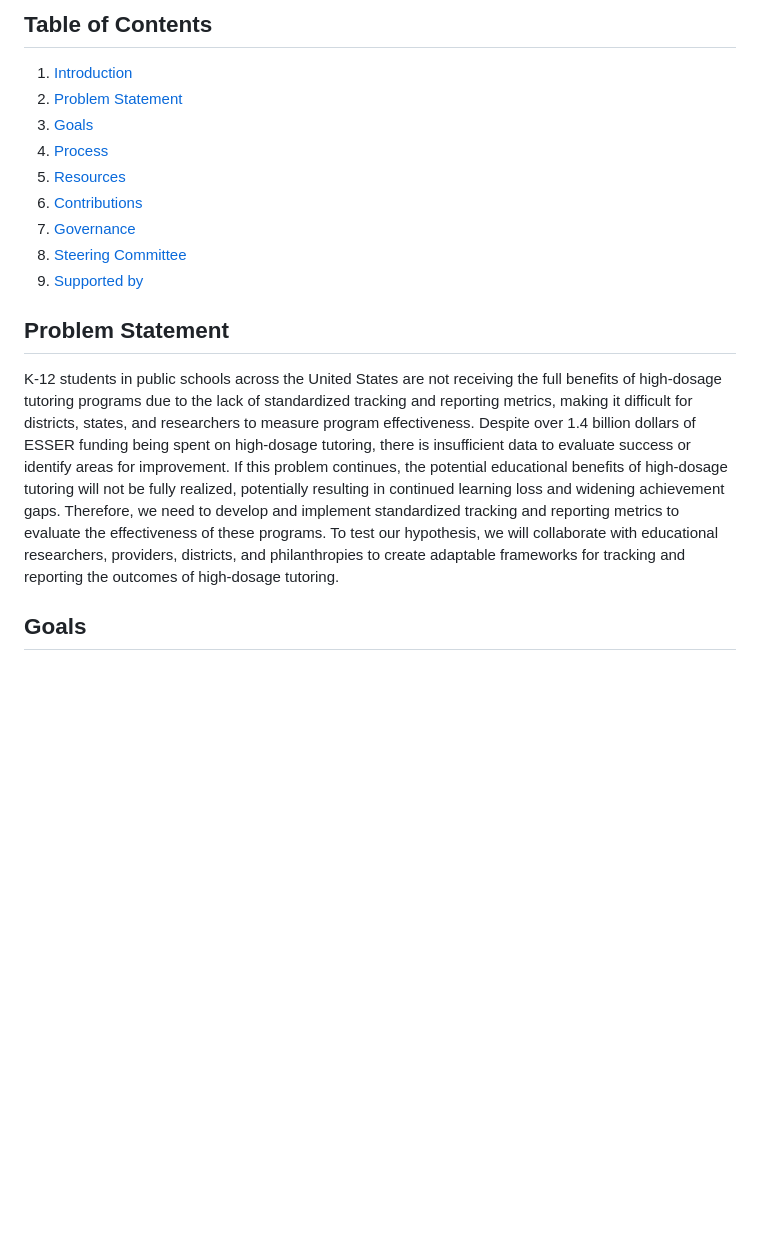
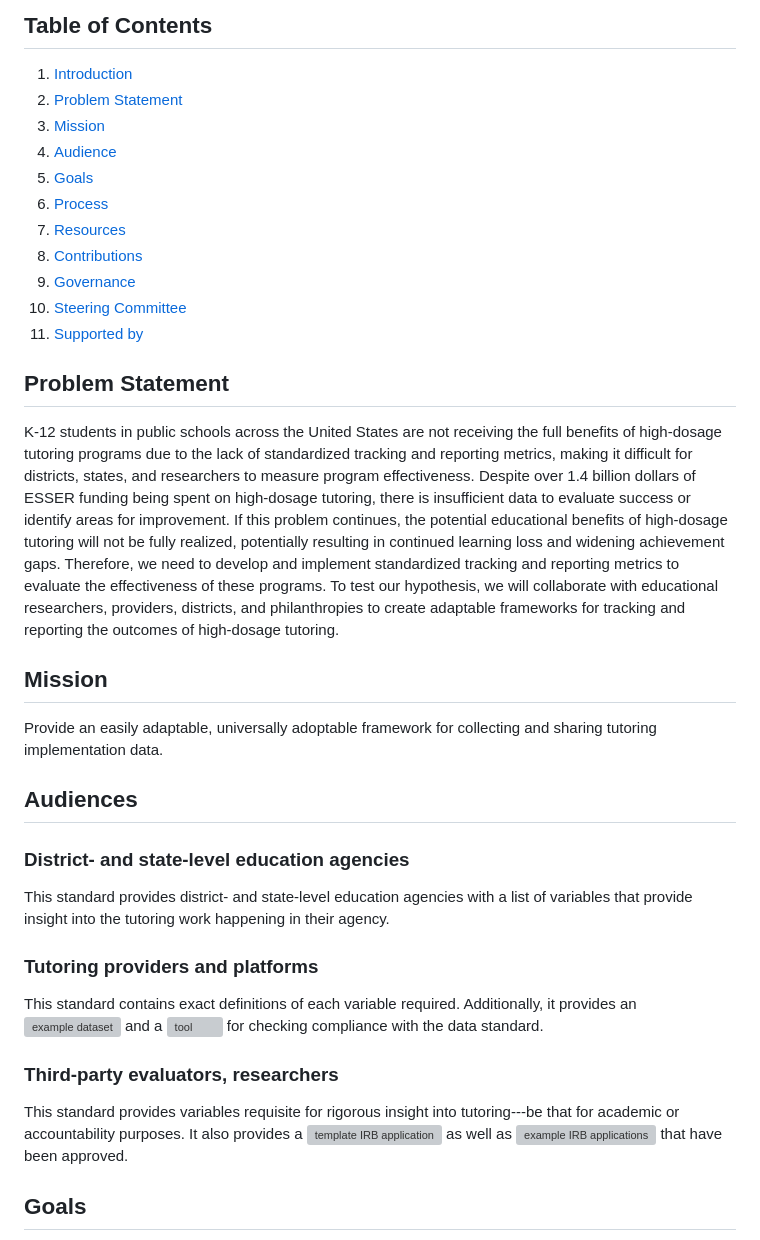
Before and after one commit to accelerate-usa/tutor-data-standard, a Markdown page: README.md, the part around the change. Rendered like a GitHub page; blank space fills up the shorter version; grey boxes are pictures that could not be loaded.

```diff
--- a/README.md
+++ b/README.md
@@ -9,17 +9,33 @@ Welcome to DATAS, or "Data Alignment and Tutoring Assessment Standards"! This co
 ## Table of Contents
 
 1. [Introduction](#DATAS)
-2. [Problem Statement](#problem-statement)
-3. [Goals](#goals)
-4. [Process](#process)
-5. [Resources](#resources)
-6. [Contributions](#contributions)
-7. [Governance](#governance)
-8. [Steering Committee](#steering-committee)
-9. [Supported by](#supported-by)
+1. [Problem Statement](#problem-statement)
+1. [Mission](#Mission)
+1. [Audience](#Audience)
+1. [Goals](#goals)
+1. [Process](#process)
+1. [Resources](#resources)
+1. [Contributions](#contributions)
+1. [Governance](#governance)
+1. [Steering Committee](#steering-committee)
+1. [Supported by](#supported-by)
 
 ## Problem Statement
 K-12 students in public schools across the United States are not receiving the full benefits of high-dosage tutoring programs due to the lack of standardized tracking and reporting metrics, making it difficult for districts, states, and researchers to measure program effectiveness. Despite over 1.4 billion dollars of ESSER funding being spent on high-dosage tutoring, there is insufficient data to evaluate success or identify areas for improvement. If this problem continues, the potential educational benefits of high-dosage tutoring will not be fully realized, potentially resulting in continued learning loss and widening achievement gaps. Therefore, we need to develop and implement standardized tracking and reporting metrics to evaluate the effectiveness of these programs. To test our hypothesis, we will collaborate with educational researchers, providers, districts, and philanthropies to create adaptable frameworks for tracking and reporting the outcomes of high-dosage tutoring.
+
+## Mission
+Provide an easily adaptable, universally adoptable framework for collecting and sharing tutoring implementation data.
+
+## Audiences
+
+### District- and state-level education agencies
+This standard provides district- and state-level education agencies with a list of variables that provide insight into the tutoring work happening in their agency.
+
+### Tutoring providers and platforms
+This standard contains exact definitions of each variable required. Additionally, it provides an ![example dataset]() and a ![tool]() for checking compliance with the data standard.
+
+### Third-party evaluators, researchers
+This standard provides variables requisite for rigorous insight into tutoring---be that for academic or accountability purposes. It also provides a ![template IRB application]() as well as ![example IRB applications]() that have been approved.
 
 ## Goals
 1. **Identify impactful metrics:** Determine metrics that are proven indicators of tutoring success and are regularly measured across providers. These metrics are defined in [the dictionaries](./dictionaries/).
```
